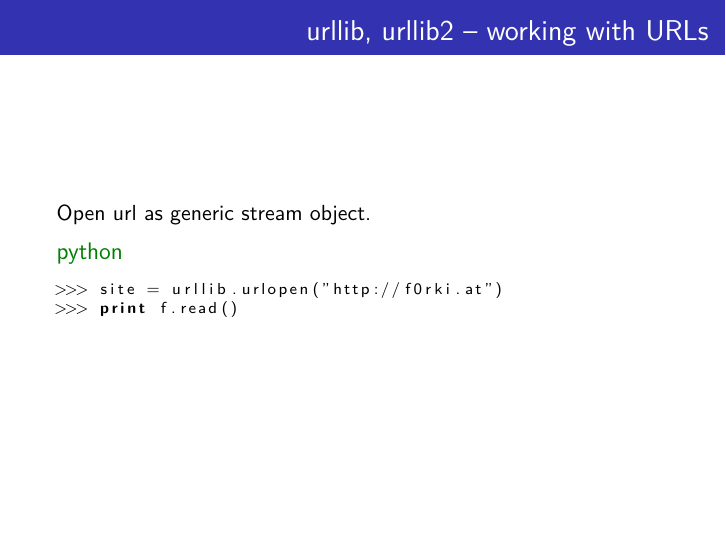
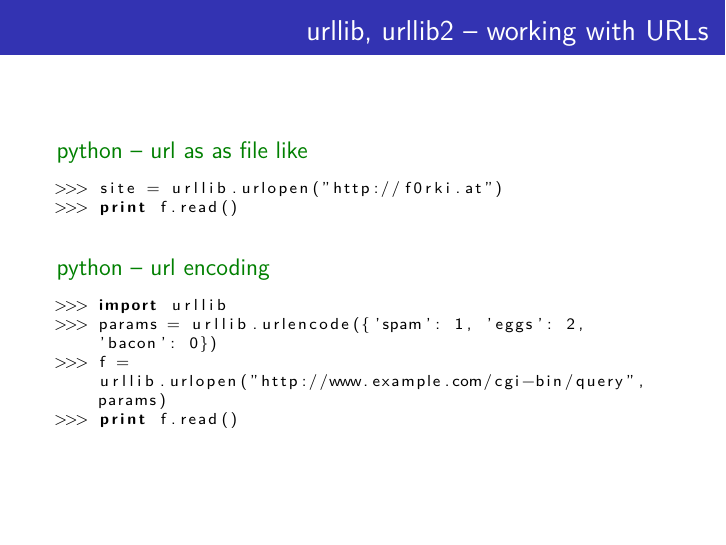
Before and after one commit to sprungknoedl/python-workshop, LaTeX slides (ppt2/presentation.tex): page 19 of 22 before the commit and page 20 of 23 after it. Compiled offline with pdfLaTeX.

Commit message:
urllib second example

```diff
--- a/ppt2/presentation.tex
+++ b/ppt2/presentation.tex
@@ -313,10 +313,18 @@ B
 \subsection*{urllib}	% fork
 \begin{frame}[fragile]
 	\frametitle{urllib, urllib2 -- working with URLs}
-	Open url as generic stream object.
-	\begin{exampleblock}{python}
+	\begin{exampleblock}{python -- url as as file like}
 	\begin{lstlisting}
 >>> site = urllib.urlopen("http://f0rki.at")
+>>> print f.read()
+	\end{lstlisting}
+	\end{exampleblock}
+\pause
+	\begin{exampleblock}{python -- url encoding}
+	\begin{lstlisting}
+>>> import urllib
+>>> params = urllib.urlencode({'spam': 1, 'eggs': 2, 'bacon': 0})
+>>> f = urllib.urlopen("http://www.example.com/cgi-bin/query", params)
 >>> print f.read()
 	\end{lstlisting}
 	\end{exampleblock}
```
